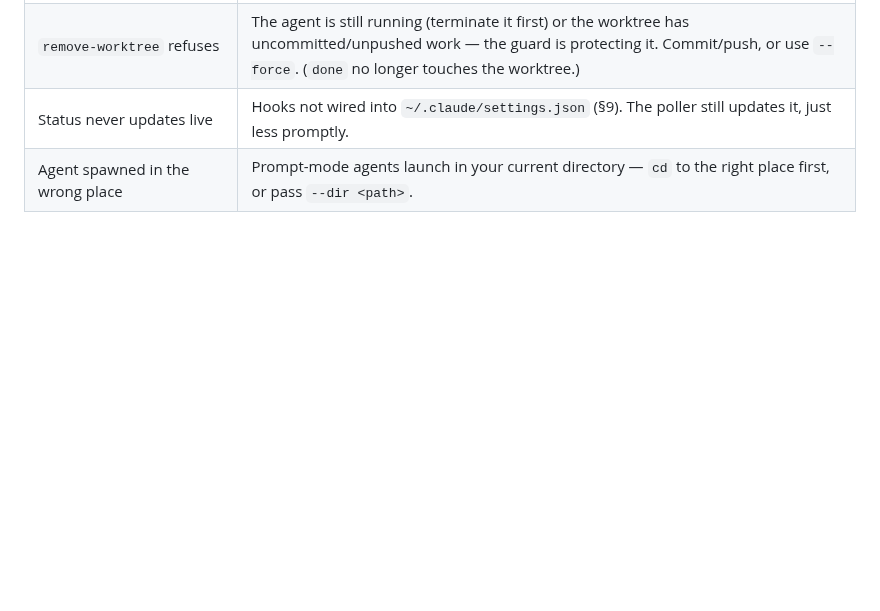
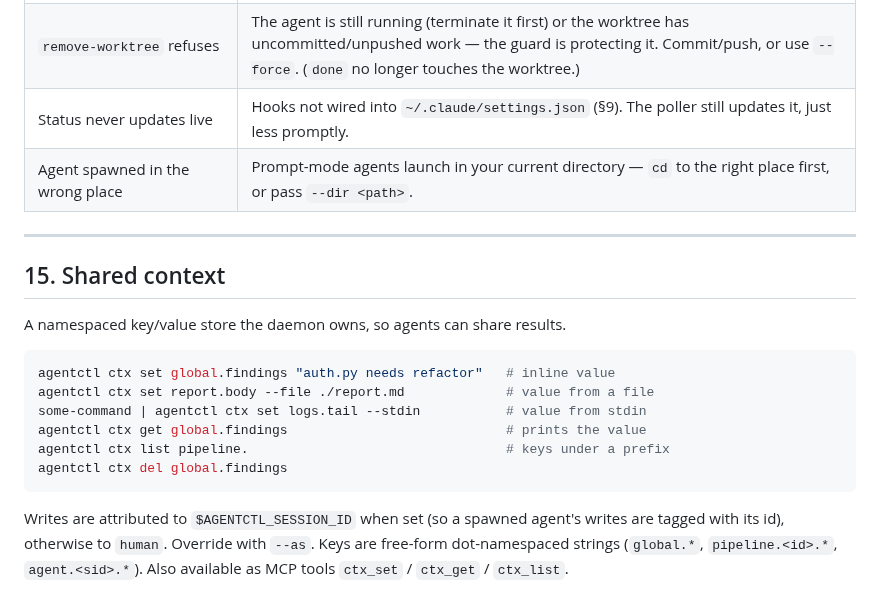
Before and after one commit to srjn45/warden, a Markdown page: docs/USAGE.md, the part around the change. GitHub-like rendering; blank space fills up the shorter version.

Commit message:
docs: document agentctl ctx shared-context commands

````diff
--- a/docs/USAGE.md
+++ b/docs/USAGE.md
@@ -562,3 +562,23 @@ agentctl done prreview-...
 | `remove-worktree` refuses | The agent is still running (terminate it first) or the worktree has uncommitted/unpushed work — the guard is protecting it. Commit/push, or use `--force`. (`done` no longer touches the worktree.) |
 | Status never updates live | Hooks not wired into `~/.claude/settings.json` (§9). The poller still updates it, just less promptly. |
 | Agent spawned in the wrong place | Prompt-mode agents launch in your current directory — `cd` to the right place first, or pass `--dir <path>`. |
+
+---
+
+## 15. Shared context
+
+A namespaced key/value store the daemon owns, so agents can share results.
+
+```sh
+agentctl ctx set global.findings "auth.py needs refactor"   # inline value
+agentctl ctx set report.body --file ./report.md             # value from a file
+some-command | agentctl ctx set logs.tail --stdin           # value from stdin
+agentctl ctx get global.findings                            # prints the value
+agentctl ctx list pipeline.                                 # keys under a prefix
+agentctl ctx del global.findings
+```
+
+Writes are attributed to `$AGENTCTL_SESSION_ID` when set (so a spawned agent's
+writes are tagged with its id), otherwise to `human`. Override with `--as`.
+Keys are free-form dot-namespaced strings (`global.*`, `pipeline.<id>.*`,
+`agent.<sid>.*`). Also available as MCP tools `ctx_set` / `ctx_get` / `ctx_list`.
````
